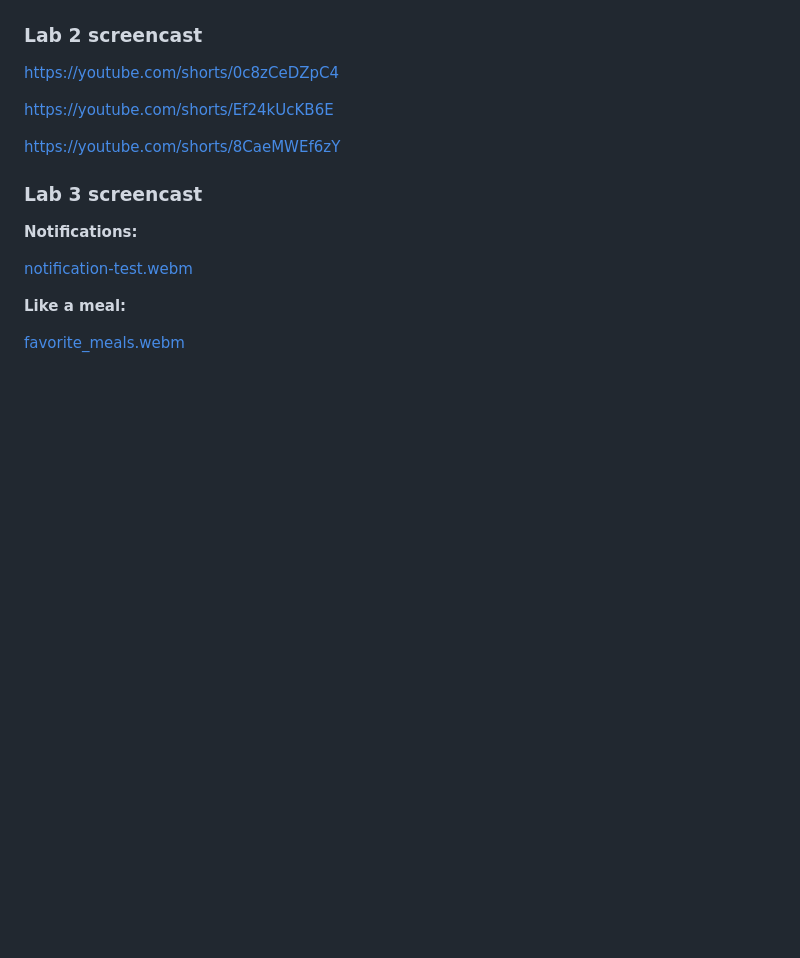
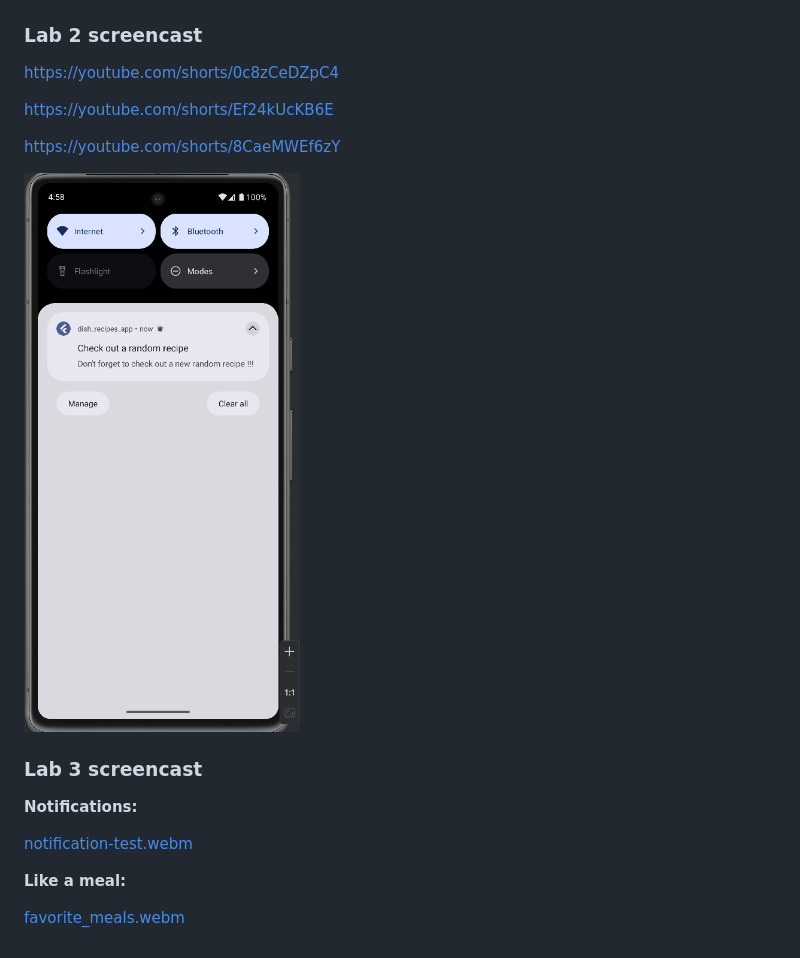
Before and after one commit to milakirovski/DishRecipesApp, a Markdown page: README.md, the part around the change. Drawn GitHub-style; pictures changed too: img_4.png (added); blank space fills up the shorter version.

Commit message:
added another screen shot of the received notification

```diff
--- a/README.md
+++ b/README.md
@@ -38,6 +38,8 @@ https://youtube.com/shorts/Ef24kUcKB6E
 
 https://youtube.com/shorts/8CaeMWEf6zY
 
+![img_4.png](img_4.png)
+
 ### Lab 3 screencast
 
 **Notifications:**
```
